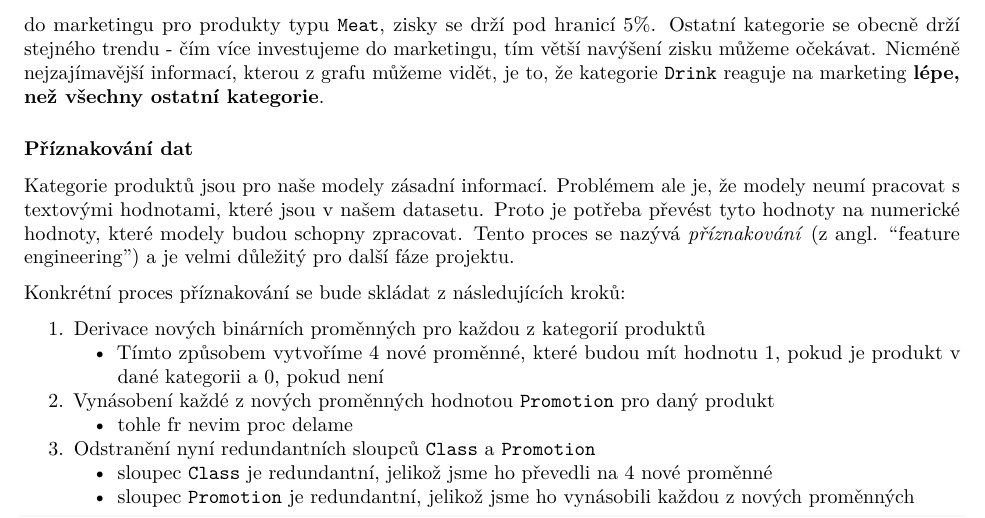
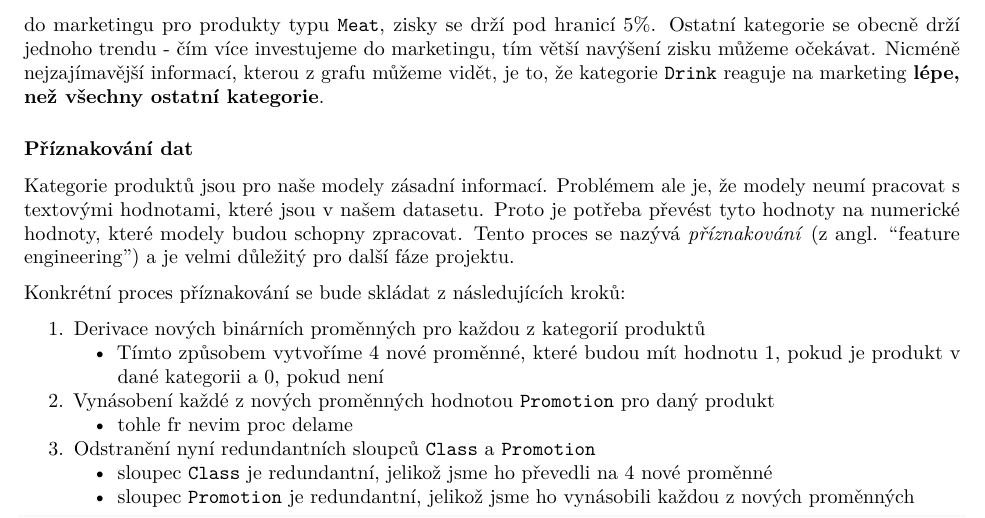
Before and after one commit to Pzdrs/dm, an R Markdown document (Semestralka.Rmd): part of page 7 of 9, cut so that both start at the same text. Rendered offline with R 4.5, knitr and Pandoc, then LaTeX, with nearby package versions; both versions are drawn in the output format of the newer one; some code elsewhere in the file could not run offline.

Commit message:
spatnej wording a updated pdf

````diff
--- a/Semestralka.Rmd
+++ b/Semestralka.Rmd
@@ -3,8 +3,8 @@ title: "Efektivita marketingových akcí"
 author: "Bc. Petr Boháč"
 date: "2025-03-02"
 output:
+  pdf_document: default
   html_document: default
-  pdf_document: default
 ---
 
 ```{r setup, include=FALSE}
@@ -230,7 +230,7 @@ ggplot(df) +
   )
 ```
 
-Z předešlého grafu můžeme vyčíst hned několik věcí ohledně toho, jak různé kategorie produktů reagují na různé výše investice do marketingu. Je například patrné, že bez ohledu na to, kolik jsme investovali do marketingu pro produkty typu `Meat`, zisky se drží pod hranicí 5%. Ostatní kategorie se obecně drží stejného trendu - čím více investujeme do marketingu, tím větší navýšení zisku můžeme očekávat. Nicméně nejzajímavější informací, kterou z grafu můžeme vidět, je to, že kategorie `Drink` reaguje na marketing **lépe, než všechny ostatní kategorie**.
+Z předešlého grafu můžeme vyčíst hned několik věcí ohledně toho, jak různé kategorie produktů reagují na různé výše investice do marketingu. Je například patrné, že bez ohledu na to, kolik jsme investovali do marketingu pro produkty typu `Meat`, zisky se drží pod hranicí 5%. Ostatní kategorie se obecně drží jednoho trendu - čím více investujeme do marketingu, tím větší navýšení zisku můžeme očekávat. Nicméně nejzajímavější informací, kterou z grafu můžeme vidět, je to, že kategorie `Drink` reaguje na marketing **lépe, než všechny ostatní kategorie**.
 
 ### Příznakování dat
 
````
Also changed, not shown: dist/Semestralka.pdf.
